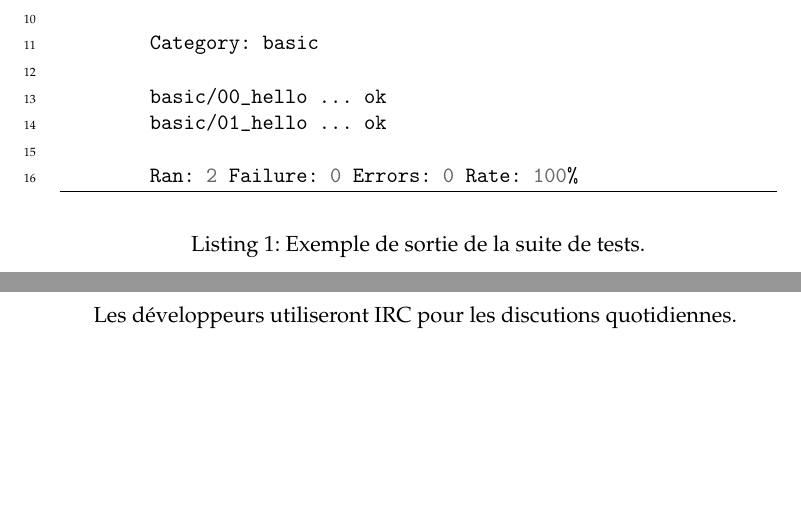
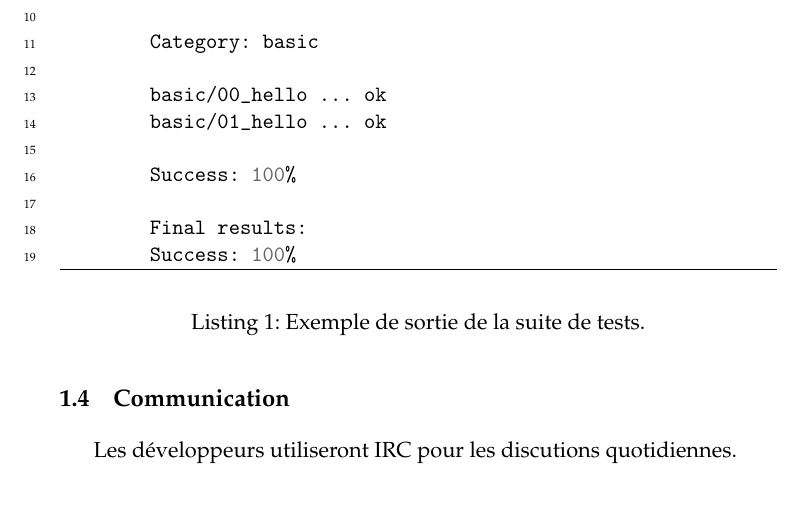
Before and after one commit to seirl/42sh, a LaTeX document (doc/v0.1/report.tex, which reads doc/v0.1/intro.tex): two parts of pages 3 and 4 of 10 before the commit and part of page 4 of 10 after it, the two joined at a grey line, cut so that both start at the same text, the shorter picture padded with empty space. Compiled offline with pdfLaTeX.

Commit message:
v01: update test output

```diff
--- a/doc/v0.1/intro.tex
+++ b/doc/v0.1/intro.tex
@@ -36,14 +36,17 @@ La suite de tests sera écrite en python3.3. Elle étendra le module
         hello/00_hello ... ok
         hello/01_hello ... ok
 
-        Ran: 2 Failure: 0 Errors: 0 Rate: 100%
+        Success: 100%
 
         Category: basic
 
         basic/00_hello ... ok
         basic/01_hello ... ok
 
-        Ran: 2 Failure: 0 Errors: 0 Rate: 100%
+        Success: 100%
+
+        Final results:
+        Success: 100%
     \end{minted}
     \caption{Exemple de sortie de la suite de tests.}
 \end{listing}
```
